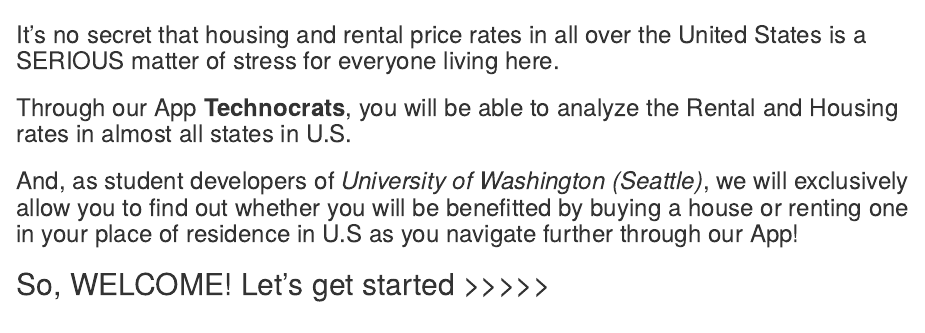
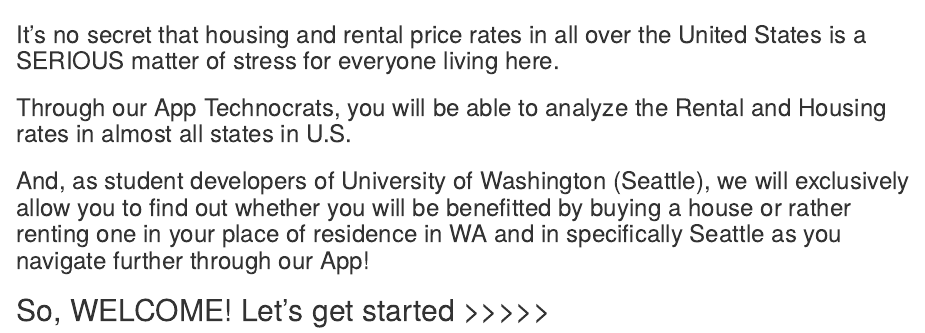
Before and after one commit to warandstar/af4_finalproject, an R Markdown document (overview.Rmd): the page in a window 1100 px wide, from its top. Rendered offline with R 4.5, knitr and Pandoc, with nearby package versions.

Commit message:
upadete readme and overview

```diff
--- a/overview.Rmd
+++ b/overview.Rmd
@@ -9,7 +9,8 @@
 
 ### It's no secret that housing and rental price rates in all over the United States is a SERIOUS matter of stress for everyone living here.
 
-### Through our App **Technocrats**, you will be able to analyze the Rental and Housing rates in almost all states in U.S.
-### And, as student developers of _University of Washington (Seattle)_, we will exclusively allow you to find out whether you will be benefitted by buying a house or renting one in your place of residence in U.S as you navigate further through our App!
+### Through our App Technocrats, you will be able to analyze the Rental and Housing rates in almost all states in U.S.
+### And, as student developers of University of Washington (Seattle), we will exclusively allow you to find out whether you will be benefitted by buying a house or rather renting one in your place of residence in WA and in specifically Seattle as you navigate further through our App!
+
 
 ## So, WELCOME! Let's get started >>>>>
```
